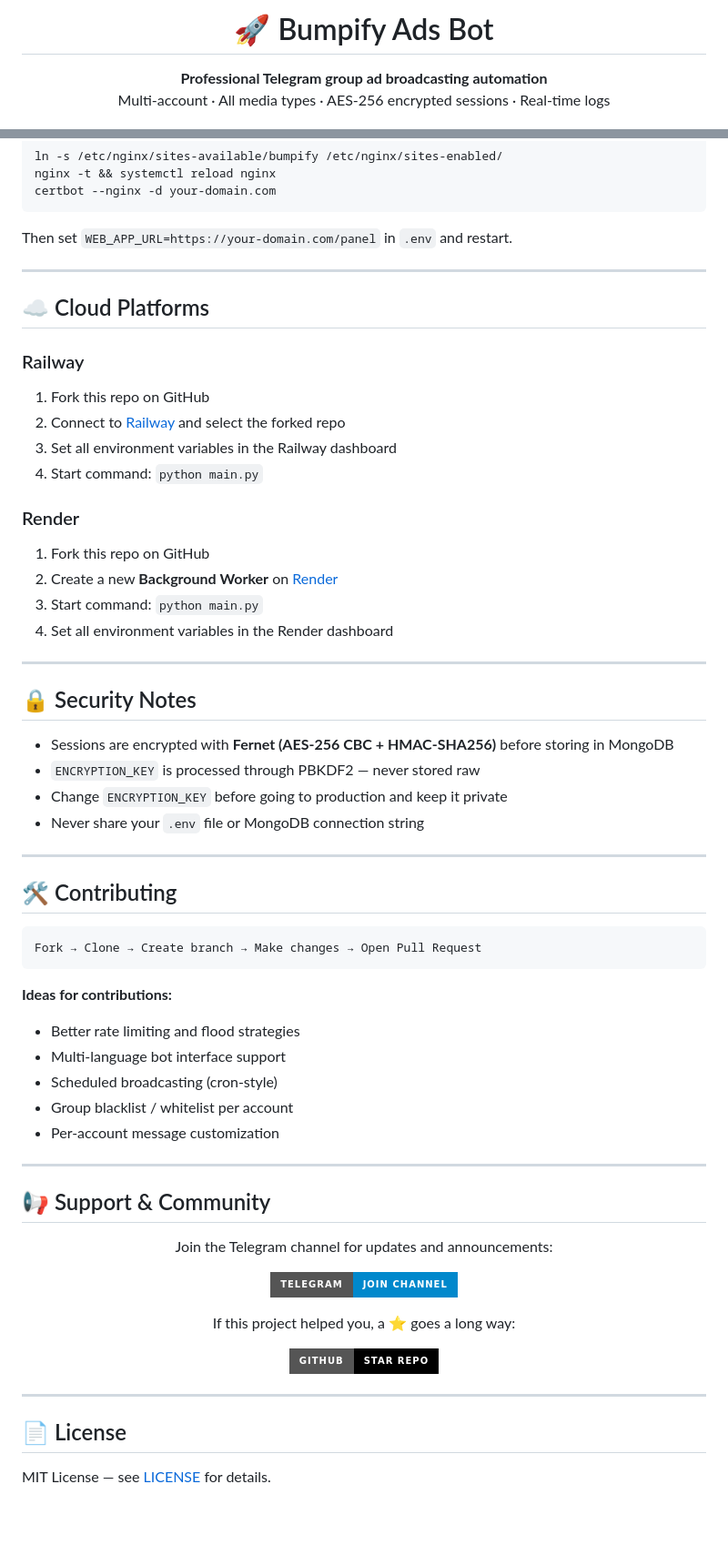
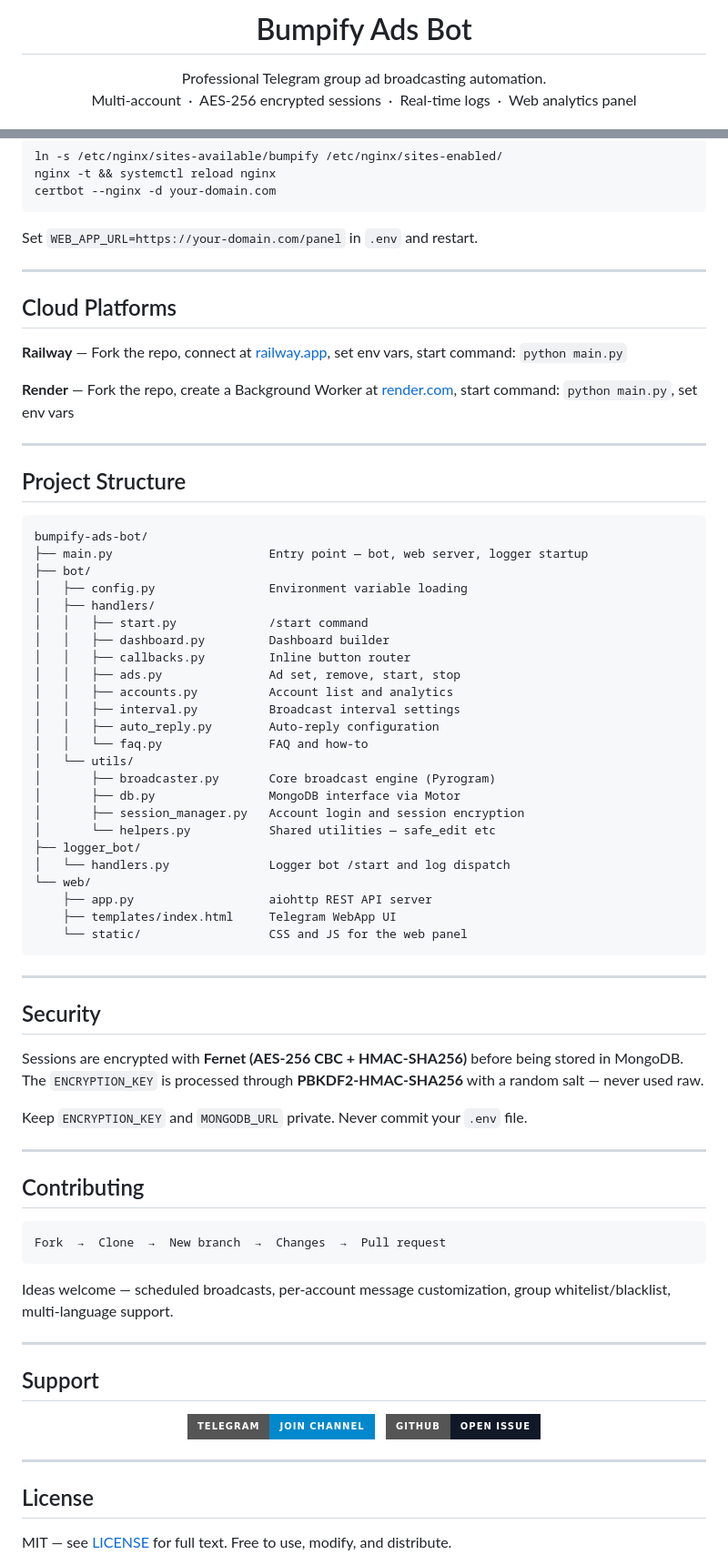
Before and after one commit to gouravtyyiop-glitch/bumpify-ads-bot, a Markdown page: README.md, 2 parts joined by grey strips. Shown at 91% size. GitHub-like rendering; badges without logos; blank space fills up the shorter version.

Commit message:
docs: redesign README with badges, feature table, project structure, no emojis

````diff
--- a/README.md
+++ b/README.md
@@ -4,7 +4,7 @@
 
-<h1>🚀 Bumpify Ads Bot</h1>
+<h1>Bumpify Ads Bot</h1>
 
-<p><strong>Professional Telegram group ad broadcasting automation</strong><br>
-Multi-account · All media types · AES-256 encrypted sessions · Real-time logs</p>
+<p>Professional Telegram group ad broadcasting automation.<br>
+Multi-account &nbsp;·&nbsp; AES-256 encrypted sessions &nbsp;·&nbsp; Real-time logs &nbsp;·&nbsp; Web analytics panel</p>
 
 <p>
@@ -211,69 +216,85 @@ nginx -t && systemctl reload nginx
 certbot --nginx -d your-domain.com
 ```
 
-Then set `WEB_APP_URL=https://your-domain.com/panel` in `.env` and restart.
+Set `WEB_APP_URL=https://your-domain.com/panel` in `.env` and restart.
 
 ---
 
-## ☁️ Cloud Platforms
+## Cloud Platforms
 
-### Railway
+**Railway** — Fork the repo, connect at [railway.app](https://railway.app), set env vars, start command: `python main.py`
 
-1. Fork this repo on GitHub
-2. Connect to [Railway](https://railway.app) and select the forked repo
-3. Set all environment variables in the Railway dashboard
-4. Start command: `python main.py`
-
-### Render
-
-1. Fork this repo on GitHub
-2. Create a new **Background Worker** on [Render](https://render.com)
-3. Start command: `python main.py`
-4. Set all environment variables in the Render dashboard
+**Render** — Fork the repo, create a Background Worker at [render.com](https://render.com), start command: `python main.py`, set env vars
 
 ---
 
-## 🔒 Security Notes
+## Project Structure
 
-- Sessions are encrypted with **Fernet (AES-256 CBC + HMAC-SHA256)** before storing in MongoDB
-- `ENCRYPTION_KEY` is processed through PBKDF2 — never stored raw
-- Change `ENCRYPTION_KEY` before going to production and keep it private
-- Never share your `.env` file or MongoDB connection string
+```
+bumpify-ads-bot/
+├── main.py                      Entry point — bot, web server, logger startup
+├── bot/
+│   ├── config.py                Environment variable loading
+│   ├── handlers/
+│   │   ├── start.py             /start command
+│   │   ├── dashboard.py         Dashboard builder
+│   │   ├── callbacks.py         Inline button router
+│   │   ├── ads.py               Ad set, remove, start, stop
+│   │   ├── accounts.py          Account list and analytics
+│   │   ├── interval.py          Broadcast interval settings
+│   │   ├── auto_reply.py        Auto-reply configuration
+│   │   └── faq.py               FAQ and how-to
+│   └── utils/
+│       ├── broadcaster.py       Core broadcast engine (Pyrogram)
+│       ├── db.py                MongoDB interface via Motor
+│       ├── session_manager.py   Account login and session encryption
+│       └── helpers.py           Shared utilities — safe_edit etc
+├── logger_bot/
+│   └── handlers.py              Logger bot /start and log dispatch
+└── web/
+    ├── app.py                   aiohttp REST API server
+    ├── templates/index.html     Telegram WebApp UI
+    └── static/                  CSS and JS for the web panel
+```
 
 ---
 
-## 🛠️ Contributing
+## Security
 
-```
-Fork → Clone → Create branch → Make changes → Open Pull Request
-```
+Sessions are encrypted with **Fernet (AES-256 CBC + HMAC-SHA256)** before being stored in MongoDB.
+The `ENCRYPTION_KEY` is processed through **PBKDF2-HMAC-SHA256** with a random salt — never used raw.
 
-**Ideas for contributions:**
-- Better rate limiting and flood strategies
-- Multi-language bot interface support
-- Scheduled broadcasting (cron-style)
-- Group blacklist / whitelist per account
-- Per-account message customization
+Keep `ENCRYPTION_KEY` and `MONGODB_URL` private. Never commit your `.env` file.
 
 ---
 
-## 📢 Support & Community
+## Contributing
+
+```
+Fork  →  Clone  →  New branch  →  Changes  →  Pull request
+```
+
+Ideas welcome — scheduled broadcasts, per-account message customization, group whitelist/blacklist, multi-language support.
+
+---
+
+## Support
 
 <div align="center">
 
-Join the Telegram channel for updates and announcements:
-
-[![Telegram](https://img.shields.io/badge/Telegram-Join%20Channel-0088CC?style=for-the-badge&logo=telegram&logoColor=white)](https://t.me/pythontodayz)
-
-If this project helped you, a ⭐ goes a long way:
-
-[![GitHub](https://img.shields.io/badge/GitHub-Star%20Repo-black?style=for-the-badge&logo=github)](https://github.com/pooraddyy/bumpify-ads-bot)
+<a href="https://t.me/pythontodayz">
+  <img src="https://img.shields.io/badge/Telegram-Join_Channel-0088CC?style=for-the-badge&logo=telegram&logoColor=white"/>
+</a>
+&nbsp;
+<a href="https://github.com/pooraddyy/bumpify-ads-bot/issues">
+  <img src="https://img.shields.io/badge/GitHub-Open_Issue-111827?style=for-the-badge&logo=github&logoColor=white"/>
+</a>
 
 </div>
 
 ---
 
-## 📄 License
+## License
 
-MIT License — see [LICENSE](LICENSE) for details.
+MIT — see [LICENSE](LICENSE) for full text. Free to use, modify, and distribute.
 
````
Also changed, not shown: other parts of README.md (+96 -87 lines).
